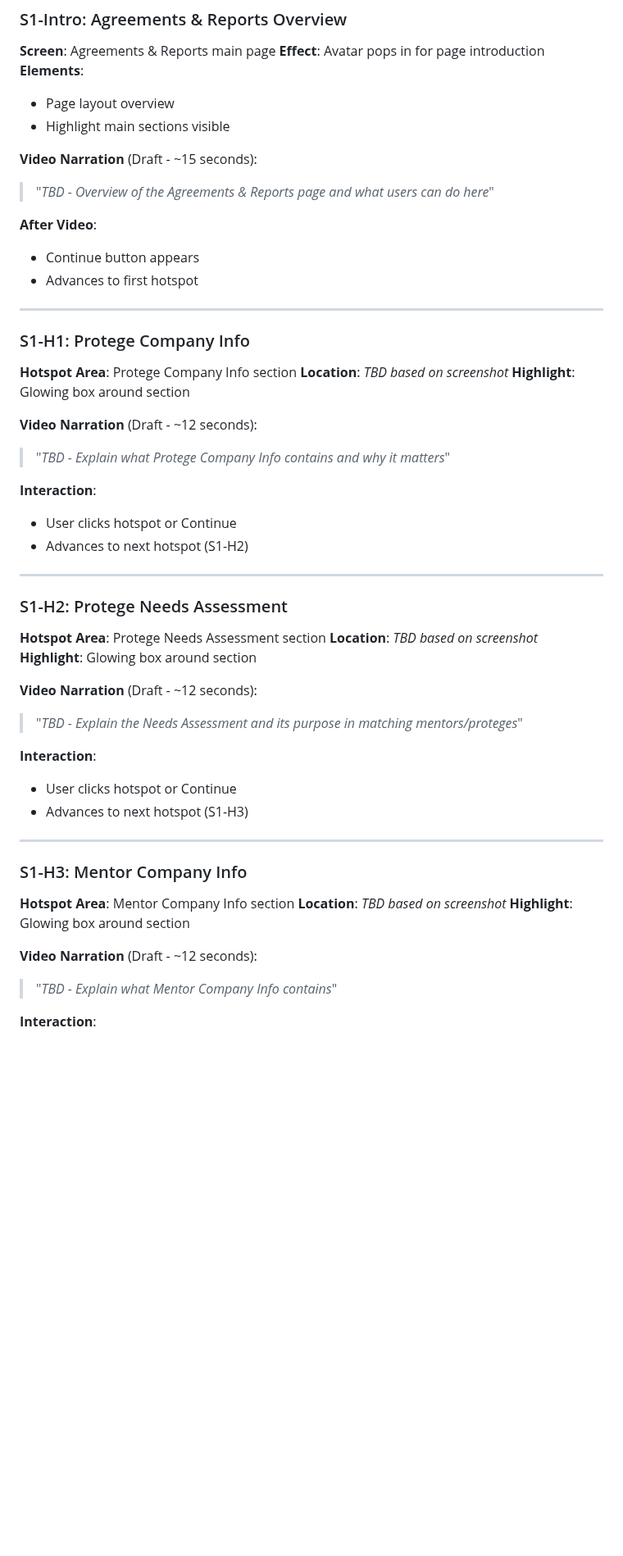
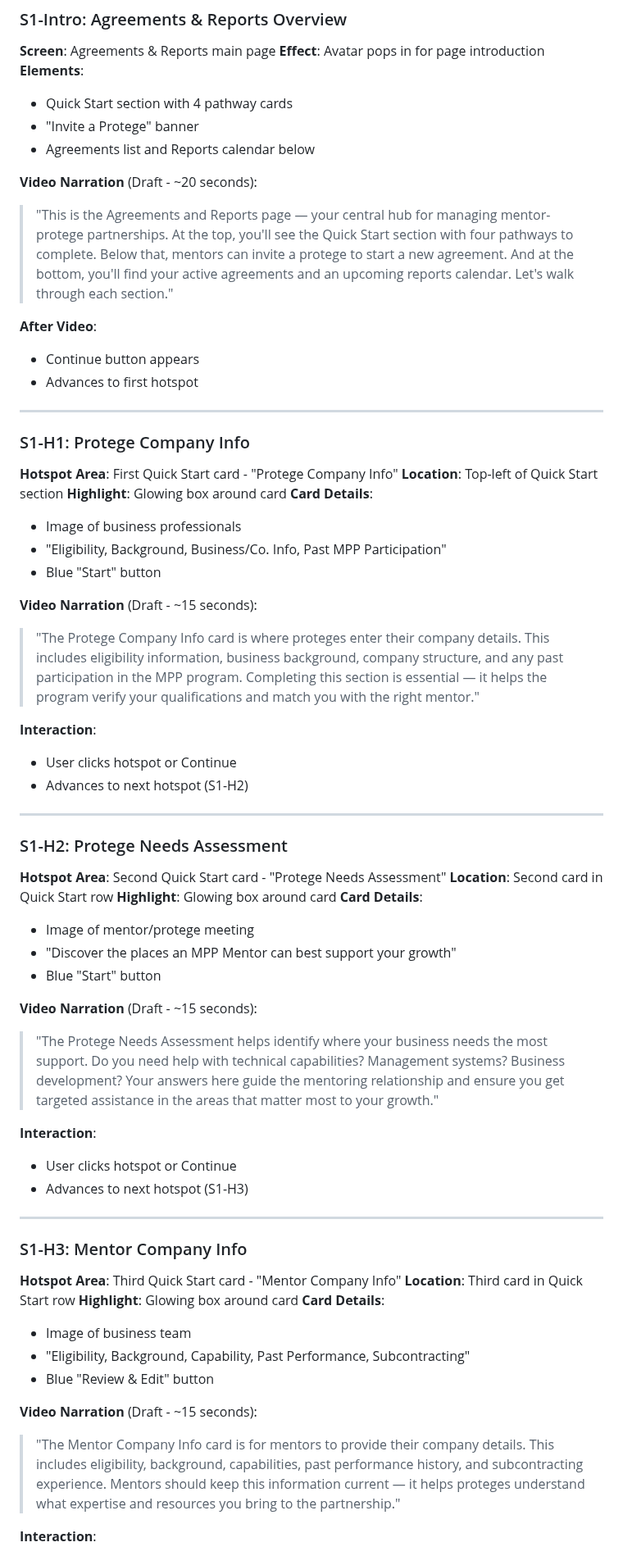
Before and after one commit to charlesmartinedd/mpp-portal-showcase, a Markdown page: MPP-Portal-Storyboard.md, the part around one of its changes. Shown at 82% size. Drawn GitHub-style; blank space fills up the shorter version.

```diff
--- a/MPP-Portal-Storyboard.md
+++ b/MPP-Portal-Storyboard.md
@@ -493,11 +493,12 @@
 **Screen**: Agreements & Reports main page
 **Effect**: Avatar pops in for page introduction
 **Elements**:
-- Page layout overview
-- Highlight main sections visible
+- Quick Start section with 4 pathway cards
+- "Invite a Protege" banner
+- Agreements list and Reports calendar below
 
-**Video Narration** (Draft - ~15 seconds):
-> "_TBD - Overview of the Agreements & Reports page and what users can do here_"
+**Video Narration** (Draft - ~20 seconds):
+> "This is the Agreements and Reports page — your central hub for managing mentor-protege partnerships. At the top, you'll see the Quick Start section with four pathways to complete. Below that, mentors can invite a protege to start a new agreement. And at the bottom, you'll find your active agreements and an upcoming reports calendar. Let's walk through each section."
 
 **After Video**:
 - Continue button appears
@@ -507,12 +508,16 @@
 
 ### S1-H1: Protege Company Info
 
-**Hotspot Area**: Protege Company Info section
-**Location**: _TBD based on screenshot_
-**Highlight**: Glowing box around section
+**Hotspot Area**: First Quick Start card - "Protege Company Info"
+**Location**: Top-left of Quick Start section
+**Highlight**: Glowing box around card
+**Card Details**:
+- Image of business professionals
+- "Eligibility, Background, Business/Co. Info, Past MPP Participation"
+- Blue "Start" button
 
-**Video Narration** (Draft - ~12 seconds):
-> "_TBD - Explain what Protege Company Info contains and why it matters_"
+**Video Narration** (Draft - ~15 seconds):
+> "The Protege Company Info card is where proteges enter their company details. This includes eligibility information, business background, company structure, and any past participation in the MPP program. Completing this section is essential — it helps the program verify your qualifications and match you with the right mentor."
 
 **Interaction**:
 - User clicks hotspot or Continue
@@ -522,12 +527,16 @@
 
 ### S1-H2: Protege Needs Assessment
 
-**Hotspot Area**: Protege Needs Assessment section
-**Location**: _TBD based on screenshot_
-**Highlight**: Glowing box around section
+**Hotspot Area**: Second Quick Start card - "Protege Needs Assessment"
+**Location**: Second card in Quick Start row
+**Highlight**: Glowing box around card
+**Card Details**:
+- Image of mentor/protege meeting
+- "Discover the places an MPP Mentor can best support your growth"
+- Blue "Start" button
 
-**Video Narration** (Draft - ~12 seconds):
-> "_TBD - Explain the Needs Assessment and its purpose in matching mentors/proteges_"
+**Video Narration** (Draft - ~15 seconds):
+> "The Protege Needs Assessment helps identify where your business needs the most support. Do you need help with technical capabilities? Management systems? Business development? Your answers here guide the mentoring relationship and ensure you get targeted assistance in the areas that matter most to your growth."
 
 **Interaction**:
 - User clicks hotspot or Continue
@@ -537,12 +546,16 @@
 
 ### S1-H3: Mentor Company Info
 
-**Hotspot Area**: Mentor Company Info section
-**Location**: _TBD based on screenshot_
-**Highlight**: Glowing box around section
+**Hotspot Area**: Third Quick Start card - "Mentor Company Info"
+**Location**: Third card in Quick Start row
+**Highlight**: Glowing box around card
+**Card Details**:
+- Image of business team
+- "Eligibility, Background, Capability, Past Performance, Subcontracting"
+- Blue "Review & Edit" button
 
-**Video Narration** (Draft - ~12 seconds):
-> "_TBD - Explain what Mentor Company Info contains_"
+**Video Narration** (Draft - ~15 seconds):
+> "The Mentor Company Info card is for mentors to provide their company details. This includes eligibility, background, capabilities, past performance history, and subcontracting experience. Mentors should keep this information current — it helps proteges understand what expertise and resources you bring to the partnership."
 
 **Interaction**:
 - User clicks hotspot or Continue
```
Also changed, not shown: other parts of MPP-Portal-Storyboard.md (+36 -22 lines).
